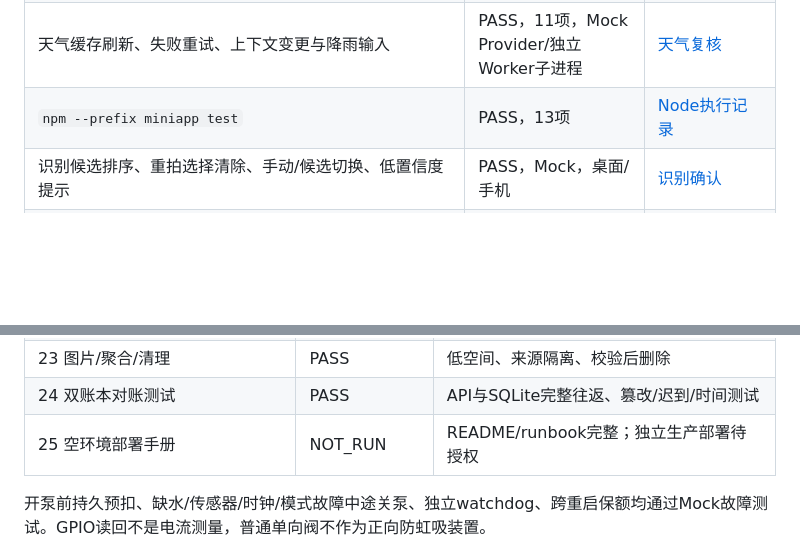
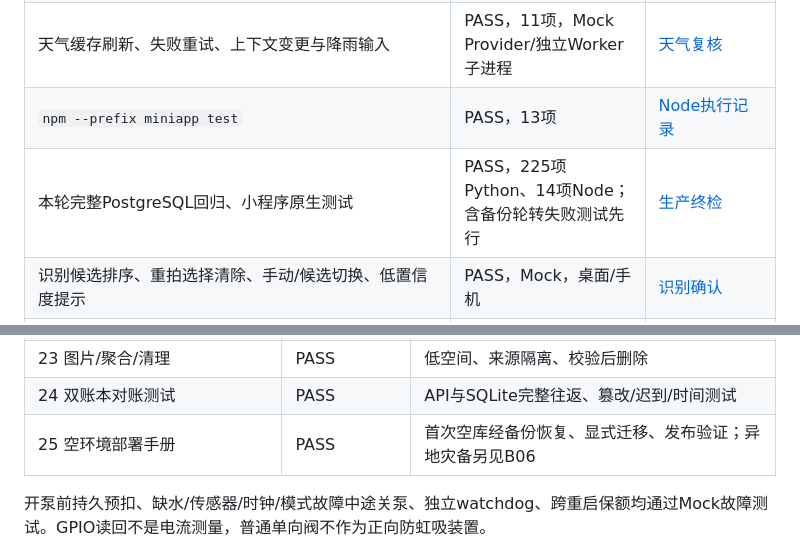
Before and after one commit to watsonbkeel/flower, a Markdown page: FINAL_IMPLEMENTATION_REPORT.md, 2 parts joined by grey strips. GitHub-like rendering; blank space fills up the shorter version.

```diff
--- a/FINAL_IMPLEMENTATION_REPORT.md
+++ b/FINAL_IMPLEMENTATION_REPORT.md
@@ -37,6 +37,7 @@ Compose模板为独立`flower-prod`，生产只发布`127.0.0.1:18080`；API/PG
 | Pi时钟恢复、回执分页及适配器定向测试 | PASS，14项；修复前6项失败 | [复核说明](evidence/stage8-recovery.md) |
 | 天气缓存刷新、失败重试、上下文变更与降雨输入 | PASS，11项，Mock Provider/独立Worker子进程 | [天气复核](evidence/stage8-weather.md) |
 | `npm --prefix miniapp test` | PASS，13项 | [Node执行记录](evidence/stage8-species-photo-node-green.tap) |
+| 本轮完整PostgreSQL回归、小程序原生测试 | PASS，225项Python、14项Node；含备份轮转失败测试先行 | [生产终检](evidence/deploy/2026-09-22-final-release.md) |
 | 识别候选排序、重拍选择清除、手动/候选切换、低置信度提示 | PASS，Mock，桌面/手机 | [识别确认](evidence/stage8-recognition.md) |
 | Playwright桌面1440x1000、手机390x844六页面/图像/canvas/溢出 | PASS，Mock | [浏览器检查](evidence/stage5-browser.json) |
 | 浏览器pending到succeeded、养护确认、记忆规则、自动开关 | PASS，Mock | [工作流](evidence/stage8-browser-workflow.json) |
@@ -137,7 +138,7 @@ PASS只覆盖本行注明的类型；包含部署/实物要求的条目不会以
 | 22 两个部分唯一索引 | PASS | PostgreSQL违规写入/并发测试 |
 | 23 图片/聚合/清理 | PASS | 低空间、来源隔离、校验后删除 |
 | 24 双账本对账测试 | PASS | API与SQLite完整往返、篡改/迟到/时间测试 |
-| 25 空环境部署手册 | NOT_RUN | README/runbook完整；独立生产部署待授权 |
+| 25 空环境部署手册 | PASS | 首次空库经备份恢复、显式迁移、发布验证；异地灾备另见B06 |
 
 开泵前持久预扣、缺水/传感器/时钟/模式故障中途关泵、独立watchdog、跨重启保额均通过Mock故障测试。GPIO读回不是电流测量，普通单向阀不作为正向防虹吸装置。
 
```
Also changed, not shown: other parts of FINAL_IMPLEMENTATION_REPORT.md (+21 -21 lines), STATUS.md (+4 -2 lines), evidence/deploy/2026-09-22-final-release.md (added, +12 -0 lines).
